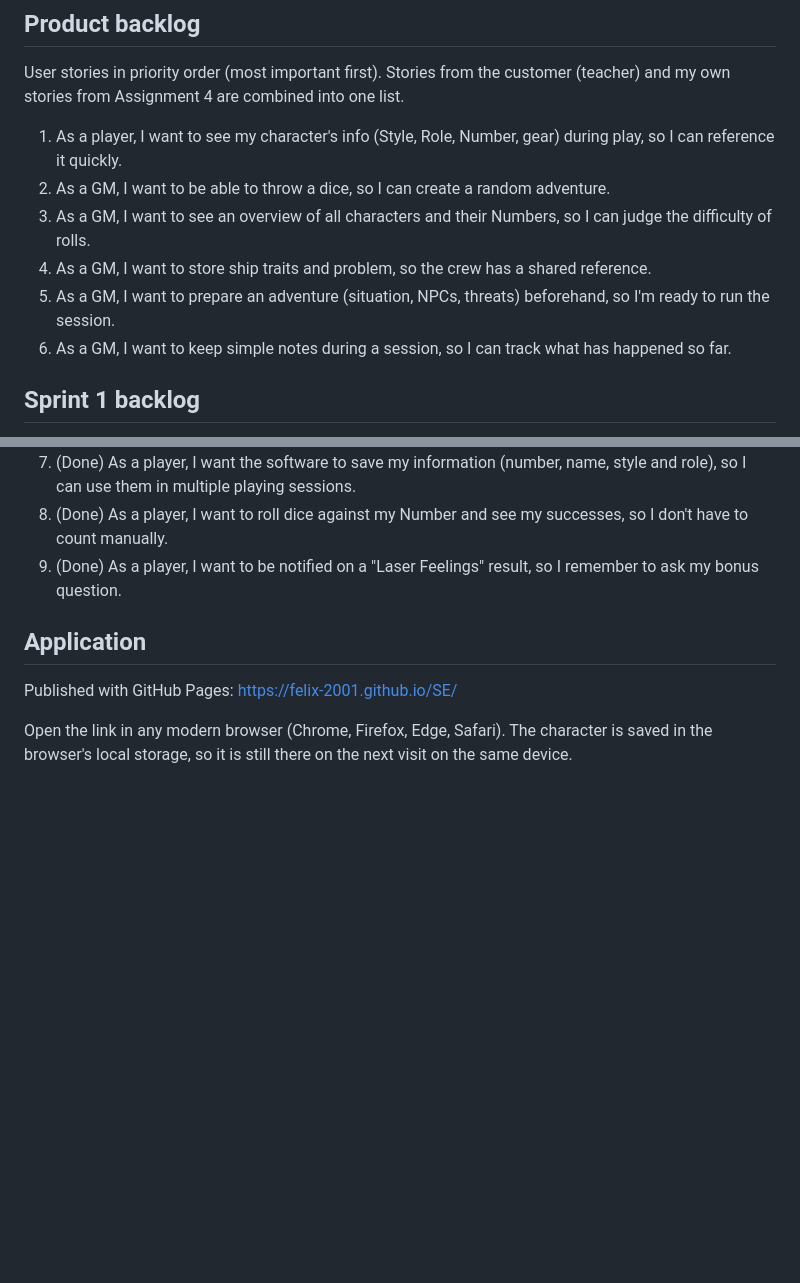
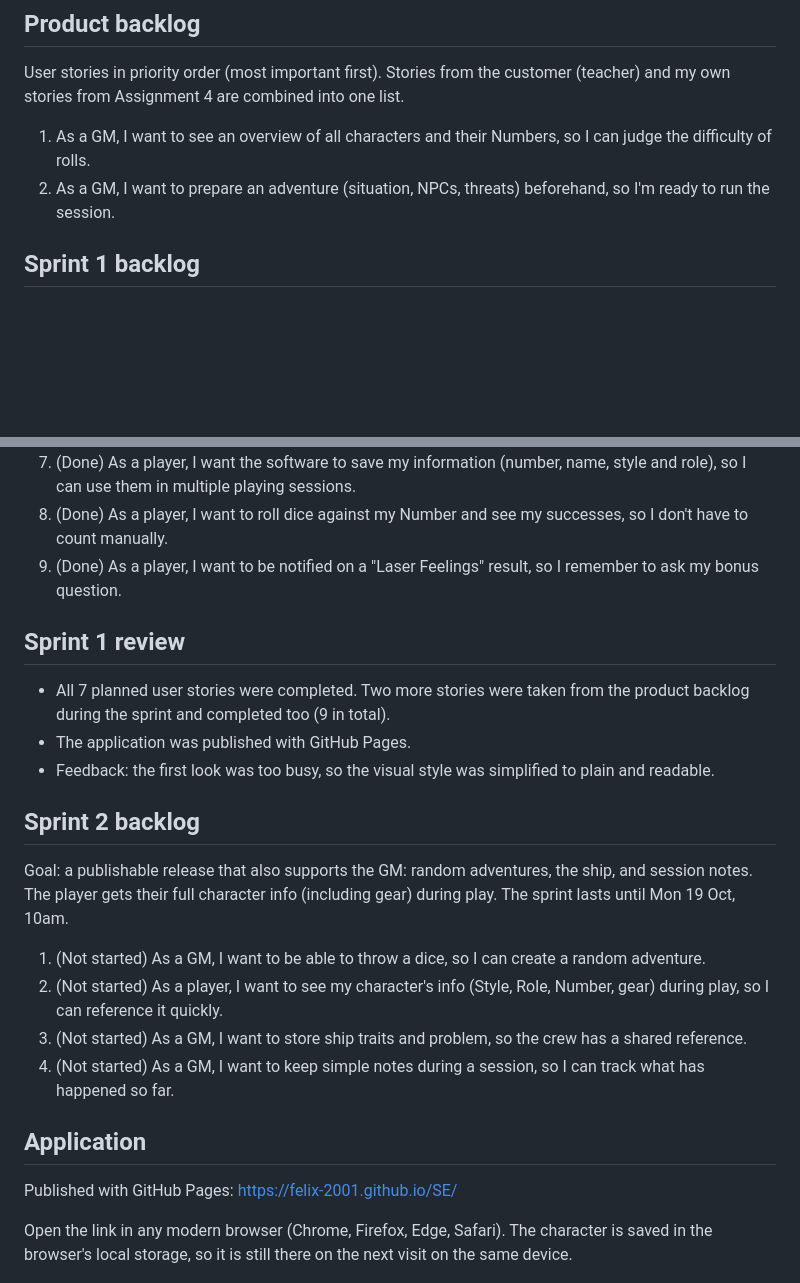
Before and after one commit to Felix-2001/SE, a Markdown page: README.md, 2 parts joined by grey strips. Rendered like a GitHub page; blank space fills up the shorter version.

Commit message:
Sprint 1 review and Sprint 2 planning
Co-Authored-By: Claude Opus 5.5 <noreply@anthropic.com>
Claude-Session: https://claude.ai/code/session_018TowGYr1ynQvZ8oDdVKRpv

```diff
--- a/README.md
+++ b/README.md
@@ -47,12 +47,8 @@ Initial requirements as user stories. Will be edited and extended later.
 
 User stories in priority order (most important first). Stories from the customer (teacher) and my own stories from Assignment 4 are combined into one list.
 
-1. As a player, I want to see my character's info (Style, Role, Number, gear) during play, so I can reference it quickly.
-2. As a GM, I want to be able to throw a dice, so I can create a random adventure.
-3. As a GM, I want to see an overview of all characters and their Numbers, so I can judge the difficulty of rolls.
-4. As a GM, I want to store ship traits and problem, so the crew has a shared reference.
-5. As a GM, I want to prepare an adventure (situation, NPCs, threats) beforehand, so I'm ready to run the session.
-6. As a GM, I want to keep simple notes during a session, so I can track what has happened so far.
+1. As a GM, I want to see an overview of all characters and their Numbers, so I can judge the difficulty of rolls.
+2. As a GM, I want to prepare an adventure (situation, NPCs, threats) beforehand, so I'm ready to run the session.
 
 ## Sprint 1 backlog
 
@@ -68,6 +64,21 @@ Goal: a minimum viable product, a browser app where a player can create a charac
 8. (Done) As a player, I want to roll dice against my Number and see my successes, so I don't have to count manually.
 9. (Done) As a player, I want to be notified on a "Laser Feelings" result, so I remember to ask my bonus question.
 
+## Sprint 1 review
+
+- All 7 planned user stories were completed. Two more stories were taken from the product backlog during the sprint and completed too (9 in total).
+- The application was published with GitHub Pages.
+- Feedback: the first look was too busy, so the visual style was simplified to plain and readable.
+
+## Sprint 2 backlog
+
+Goal: a publishable release that also supports the GM: random adventures, the ship, and session notes. The player gets their full character info (including gear) during play. The sprint lasts until Mon 19 Oct, 10am.
+
+1. (Not started) As a GM, I want to be able to throw a dice, so I can create a random adventure.
+2. (Not started) As a player, I want to see my character's info (Style, Role, Number, gear) during play, so I can reference it quickly.
+3. (Not started) As a GM, I want to store ship traits and problem, so the crew has a shared reference.
+4. (Not started) As a GM, I want to keep simple notes during a session, so I can track what has happened so far.
+
 ## Application
 
 Published with GitHub Pages: https://felix-2001.github.io/SE/
```
